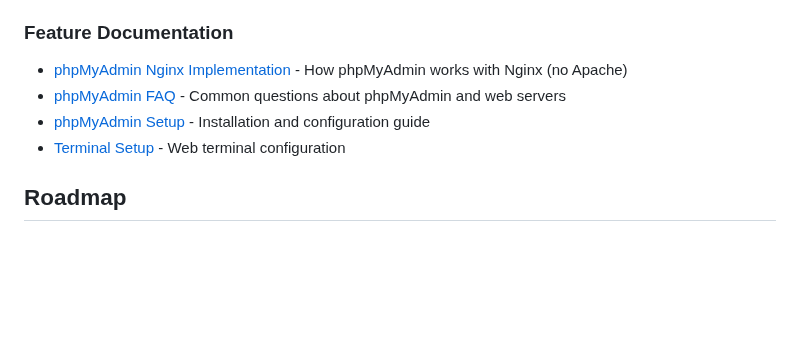
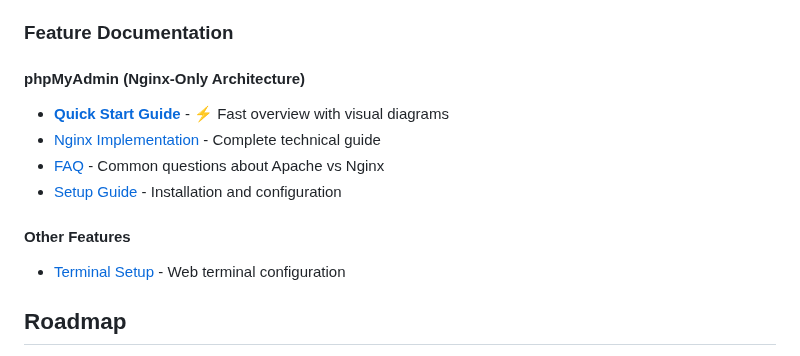
Before and after one commit to md-riaz/NovaPanel, a Markdown page: README.md, the part around the change. GitHub-like rendering; blank space fills up the shorter version.

Commit message:
Add phpMyAdmin quick start guide with visual diagrams
Co-authored-by: md-riaz <33659227+md-riaz@users.noreply.github.com>

```diff
--- a/README.md
+++ b/README.md
@@ -331,9 +331,14 @@ See [SECURITY.md](SECURITY.md) for detailed security documentation.
 - [SECURITY.md](SECURITY.md) - Security considerations
 
 ### Feature Documentation
-- [phpMyAdmin Nginx Implementation](docs/PHPMYADMIN_NGINX_IMPLEMENTATION.md) - How phpMyAdmin works with Nginx (no Apache)
-- [phpMyAdmin FAQ](docs/FAQ_PHPMYADMIN.md) - Common questions about phpMyAdmin and web servers
-- [phpMyAdmin Setup](docs/PHPMYADMIN_SETUP.md) - Installation and configuration guide
+
+#### phpMyAdmin (Nginx-Only Architecture)
+- **[Quick Start Guide](docs/PHPMYADMIN_QUICKSTART.md)** - ⚡ Fast overview with visual diagrams
+- [Nginx Implementation](docs/PHPMYADMIN_NGINX_IMPLEMENTATION.md) - Complete technical guide
+- [FAQ](docs/FAQ_PHPMYADMIN.md) - Common questions about Apache vs Nginx
+- [Setup Guide](docs/PHPMYADMIN_SETUP.md) - Installation and configuration
+
+#### Other Features
 - [Terminal Setup](docs/TERMINAL_NGINX_SETUP.md) - Web terminal configuration
 
 ## Roadmap
```
Also changed, not shown: docs/PHPMYADMIN_QUICKSTART.md (added, +276 -0 lines).
